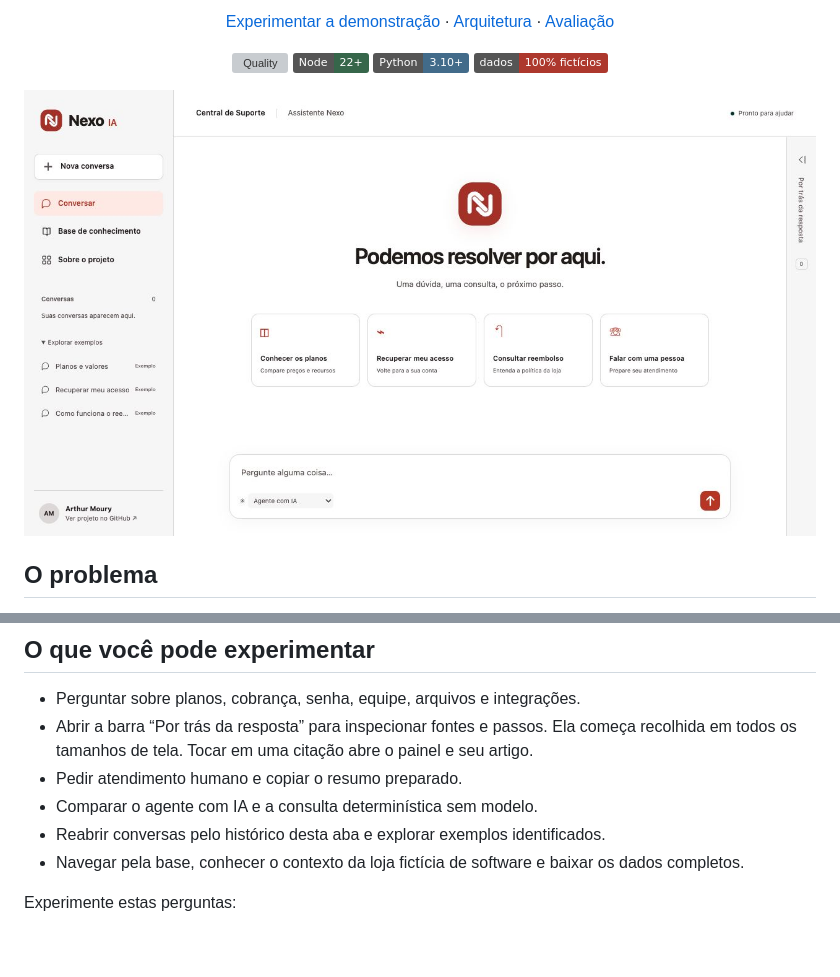
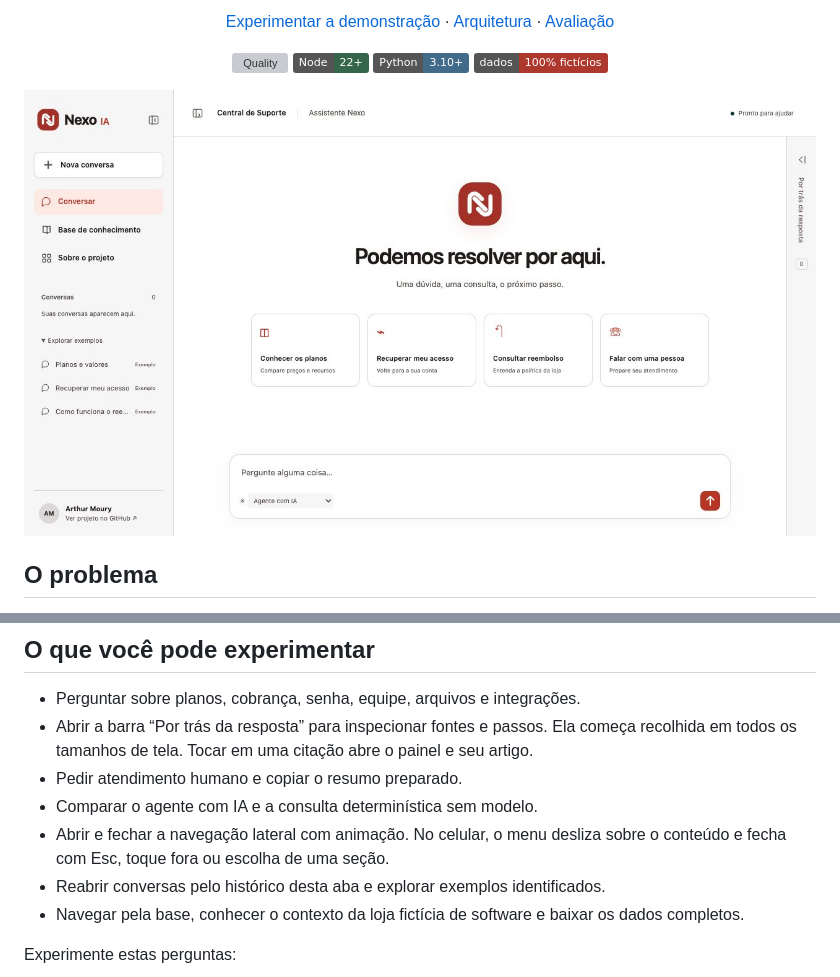
Before and after one commit to ArthurMoury/nexo-suporte-ia, a Markdown page: README.md, 2 parts joined by grey strips. Rendered like a GitHub page; pictures changed too: docs/interface-v3.png (added); badges without logos; blank space fills up the shorter version; grey boxes are pictures that could not be loaded.

```diff
--- a/README.md
+++ b/README.md
@@ -15,7 +15,7 @@
   <img alt="Dados sintéticos" src="https://img.shields.io/badge/dados-100%25%20fict%C3%ADcios-ad382d">
 </p>
 
-![Interface do Nexo IA](docs/interface-v2.png)
+![Interface do Nexo IA com navegação lateral recolhível](docs/interface-v3.png)
 
 ## O problema
 
@@ -29,6 +29,7 @@ O cenário é o **Nexo Workspace**, um software fictício de projetos e tarefas
 - Abrir a barra “Por trás da resposta” para inspecionar fontes e passos. Ela começa recolhida em todos os tamanhos de tela. Tocar em uma citação abre o painel e seu artigo.
 - Pedir atendimento humano e copiar o resumo preparado.
 - Comparar o agente com IA e a consulta determinística sem modelo.
+- Abrir e fechar a navegação lateral com animação. No celular, o menu desliza sobre o conteúdo e fecha com Esc, toque fora ou escolha de uma seção.
 - Reabrir conversas pelo histórico desta aba e explorar exemplos identificados.
 - Navegar pela base, conhecer o contexto da loja fictícia de software e baixar os dados completos.
 
```
Also changed, not shown: docs/verification.md (+7 -0 lines), 3 other files.
